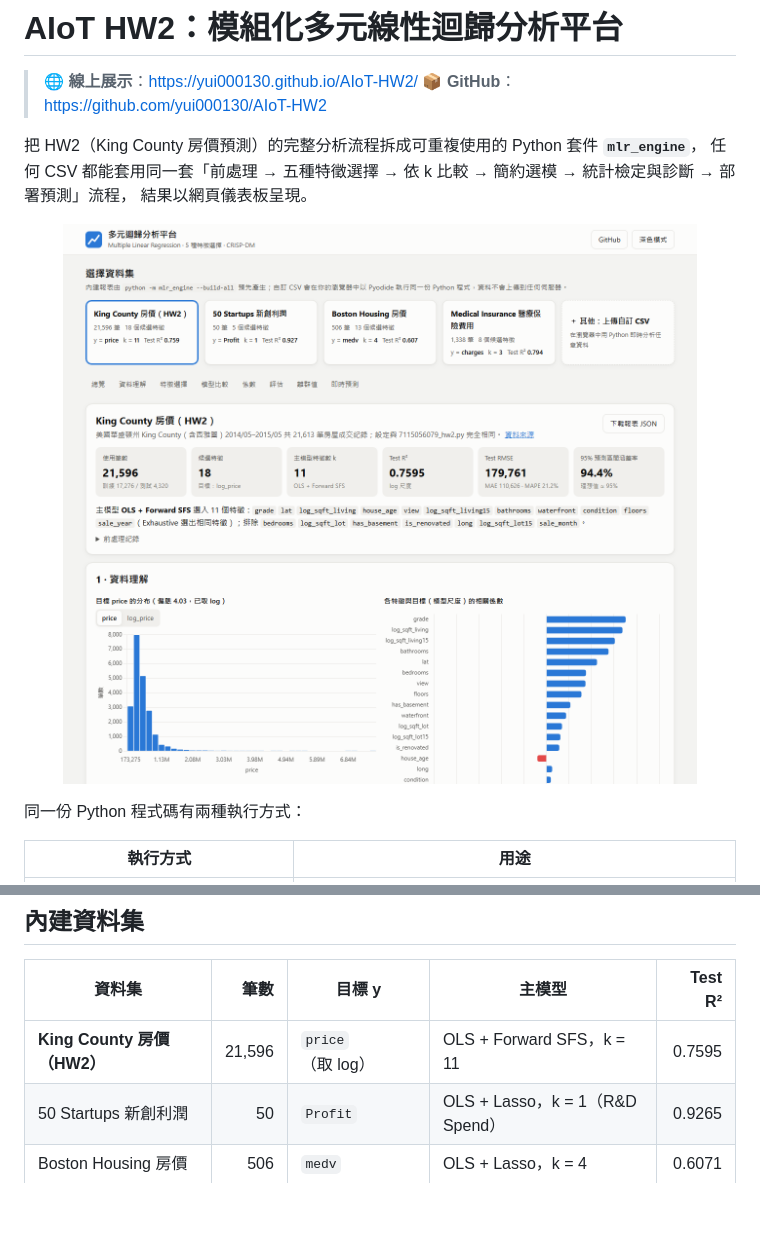
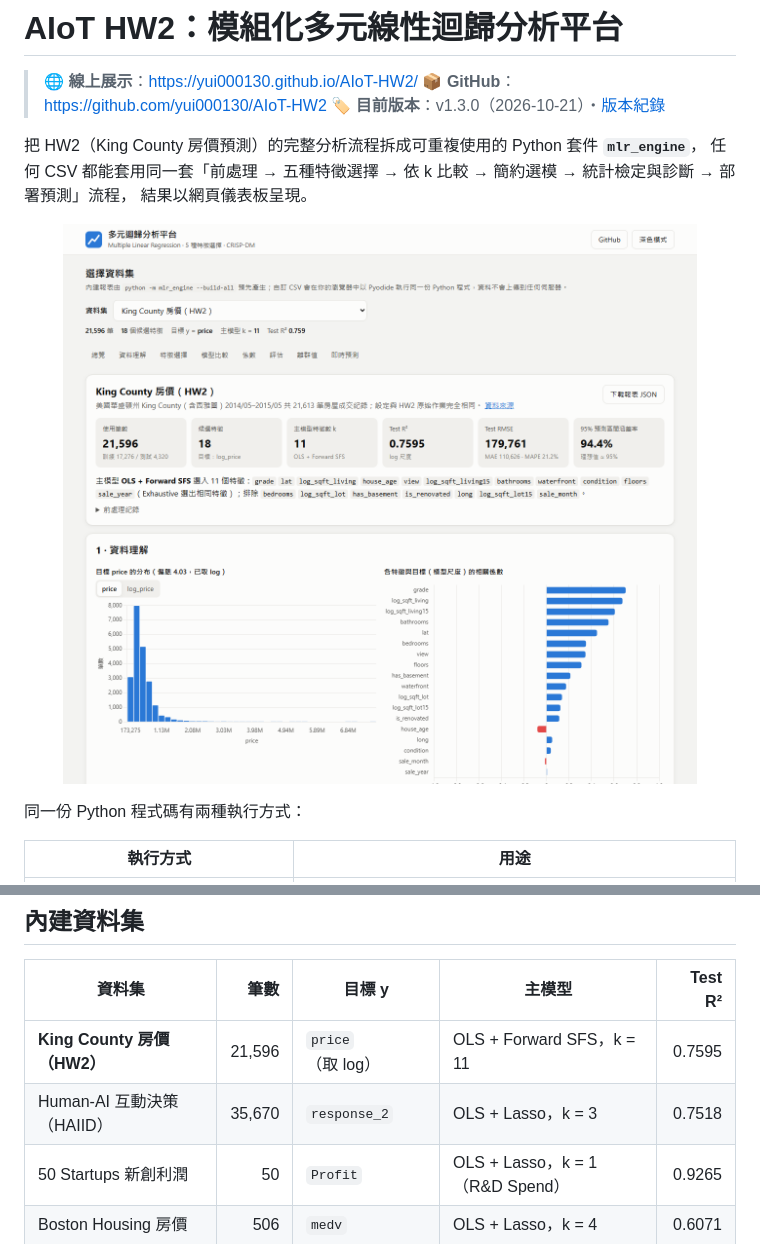
Before and after one commit to yui000130/AIoT-HW2, a Markdown page: README.md, 2 parts joined by grey strips. Drawn GitHub-style; pictures changed too: assets/preview.png; blank space fills up the shorter version.

Commit message:
docs: README 加入版本紀錄與網頁功能說明，版本更新為 v1.3.0
- README 新增目前版本、版本紀錄（v1.0.0～v1.3.0）、網頁功能表與 HAIID 資料集
- 更新預覽圖為下拉選單版面
- mlr_engine 版本號更新為 1.3.0 並重新產生報表

Co-Authored-By: Claude Opus 5.5 <noreply@anthropic.com>

```diff
--- a/README.md
+++ b/README.md
@@ -2,6 +2,7 @@
 
 > 🌐 **線上展示**：<https://yui000130.github.io/AIoT-HW2/>
 > 📦 **GitHub**：<https://github.com/yui000130/AIoT-HW2>
+> 🏷️ **目前版本**：v1.3.0（2026-10-21）・[版本紀錄](#版本紀錄)
 
 把 HW2（King County 房價預測）的完整分析流程拆成可重複使用的 Python 套件 **`mlr_engine`**，
 任何 CSV 都能套用同一套「前處理 → 五種特徵選擇 → 依 k 比較 → 簡約選模 → 統計檢定與診斷 → 部署預測」流程，
@@ -23,6 +24,7 @@
 | 資料集 | 筆數 | 目標 y | 主模型 | Test R² |
 |---|---:|---|---|---:|
 | **King County 房價（HW2）** | 21,596 | `price`（取 log） | OLS + Forward SFS，k = 11 | 0.7595 |
+| Human-AI 互動決策（HAIID） | 35,670 | `response_2` | OLS + Lasso，k = 3 | 0.7518 |
 | 50 Startups 新創利潤 | 50 | `Profit` | OLS + Lasso，k = 1（R&D Spend） | 0.9265 |
 | Boston Housing 房價 | 506 | `medv` | OLS + Lasso，k = 4 | 0.6071 |
 | Medical Insurance 醫療費用 | 1,338 | `charges`（取 log） | OLS + Lasso，k = 3 | 0.7941 |
```
Also changed, not shown: other parts of README.md (+38 -0 lines), 7 other files.
